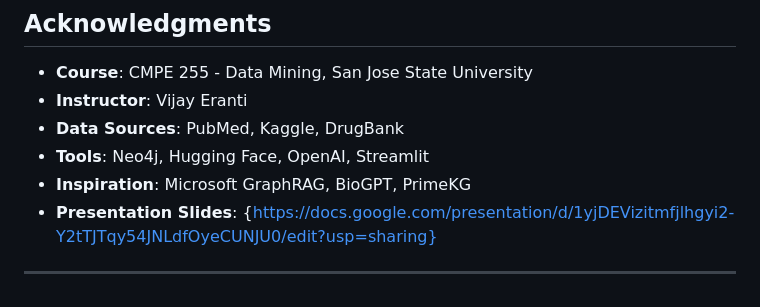
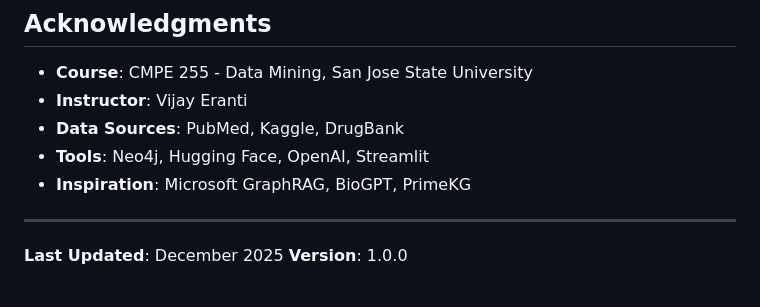
Before and after one commit to Parth0248/GraphRAG_Medical_Mining, a Markdown page: README.md, the part around the change printed below. Rendered like a GitHub page.

```diff
--- a/README.md
+++ b/README.md
@@ -1556,5 +1559,8 @@ If you use this code or methodology in your research, please cite:
 - **Data Sources**: PubMed, Kaggle, DrugBank
 - **Tools**: Neo4j, Hugging Face, OpenAI, Streamlit
 - **Inspiration**: Microsoft GraphRAG, BioGPT, PrimeKG
-- **Presentation Slides**: {https://docs.google.com/presentation/d/1yjDEVizitmfjlhgyi2-Y2tTJTqy54JNLdfOyeCUNJU0/edit?usp=sharing}
+
 ---
+
+**Last Updated**: December 2025
+**Version**: 1.0.0
```
Also changed, not shown: other parts of README.md (+4 -1 lines).
